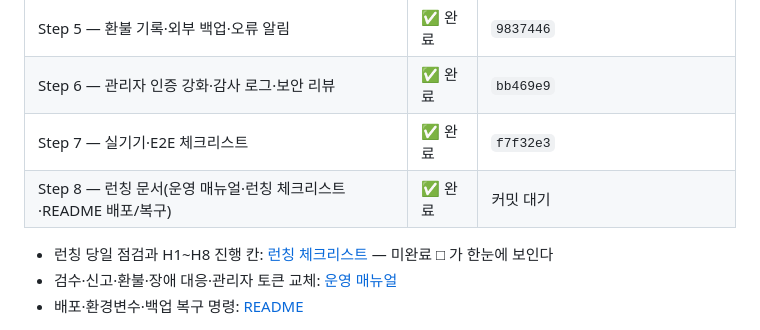
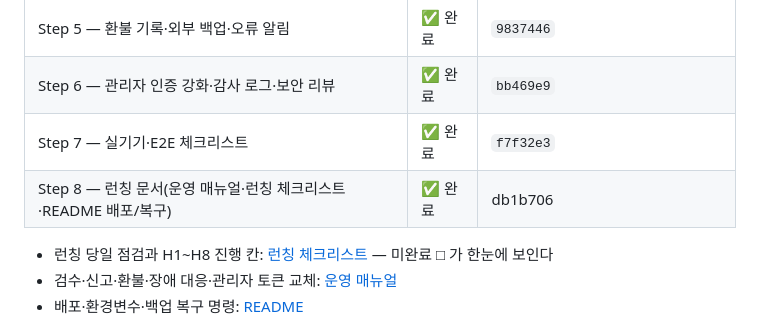
Before and after one commit to HD152521/adsGame, a Markdown page: docs/launch-plan.md, the part around the change. Drawn GitHub-style.

```diff
--- a/docs/launch-plan.md
+++ b/docs/launch-plan.md
@@ -17,7 +17,7 @@
 | Step 5 — 환불 기록·외부 백업·오류 알림 | ✅ 완료 | `9837446` |
 | Step 6 — 관리자 인증 강화·감사 로그·보안 리뷰 | ✅ 완료 | `bb469e9` |
 | Step 7 — 실기기·E2E 체크리스트 | ✅ 완료 | `f7f32e3` |
-| Step 8 — 런칭 문서(운영 매뉴얼·런칭 체크리스트·README 배포/복구) | ✅ 완료 | 커밋 대기 |
+| Step 8 — 런칭 문서(운영 매뉴얼·런칭 체크리스트·README 배포/복구) | ✅ 완료 | db1b706 |
 
 - 런칭 당일 점검과 H1~H8 진행 칸: [런칭 체크리스트](launch-checklist.md) — 미완료 □ 가 한눈에 보인다
 - 검수·신고·환불·장애 대응·관리자 토큰 교체: [운영 매뉴얼](operations.md)
```
Also changed, not shown: docs/launch-checklist.md (+1 -1 lines).
